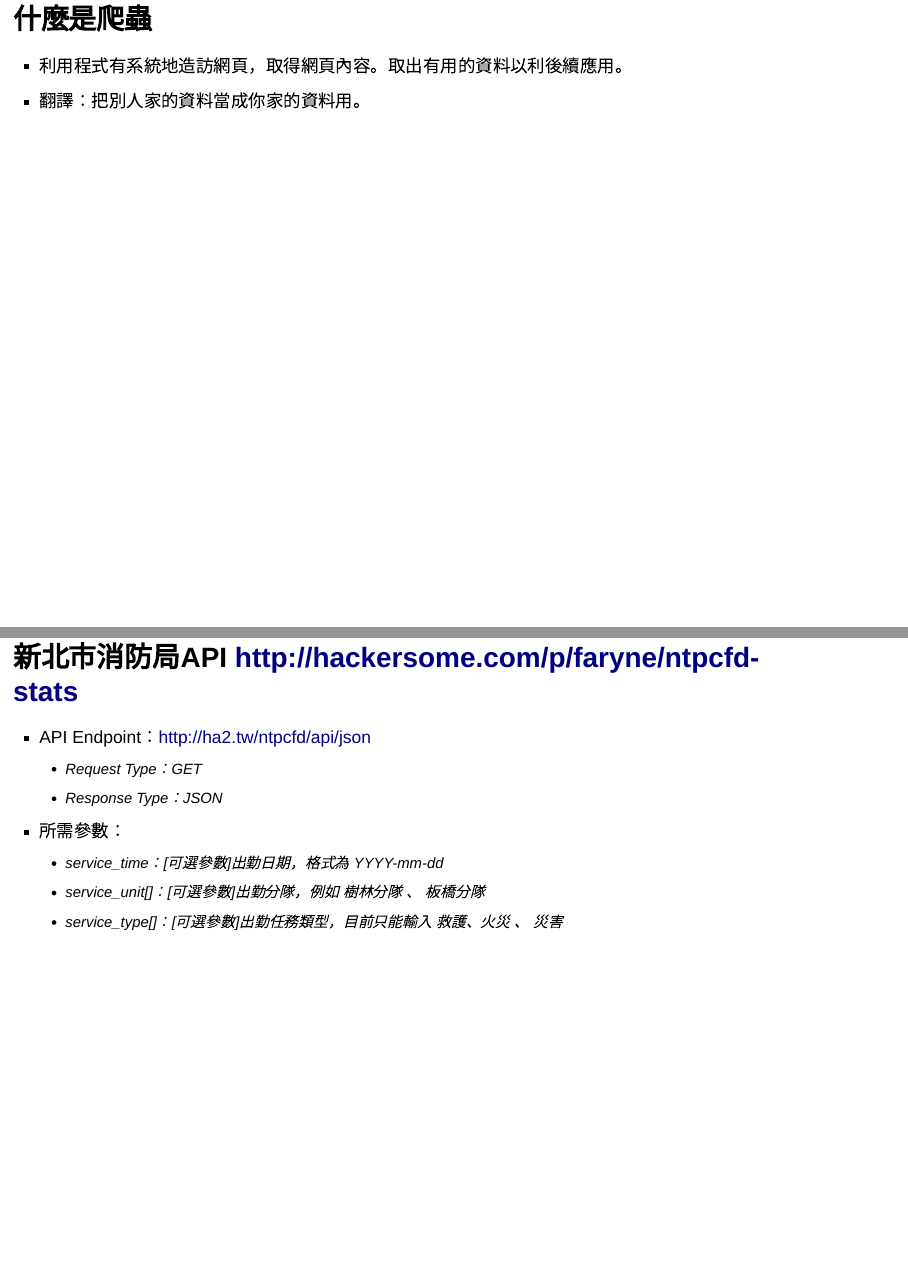
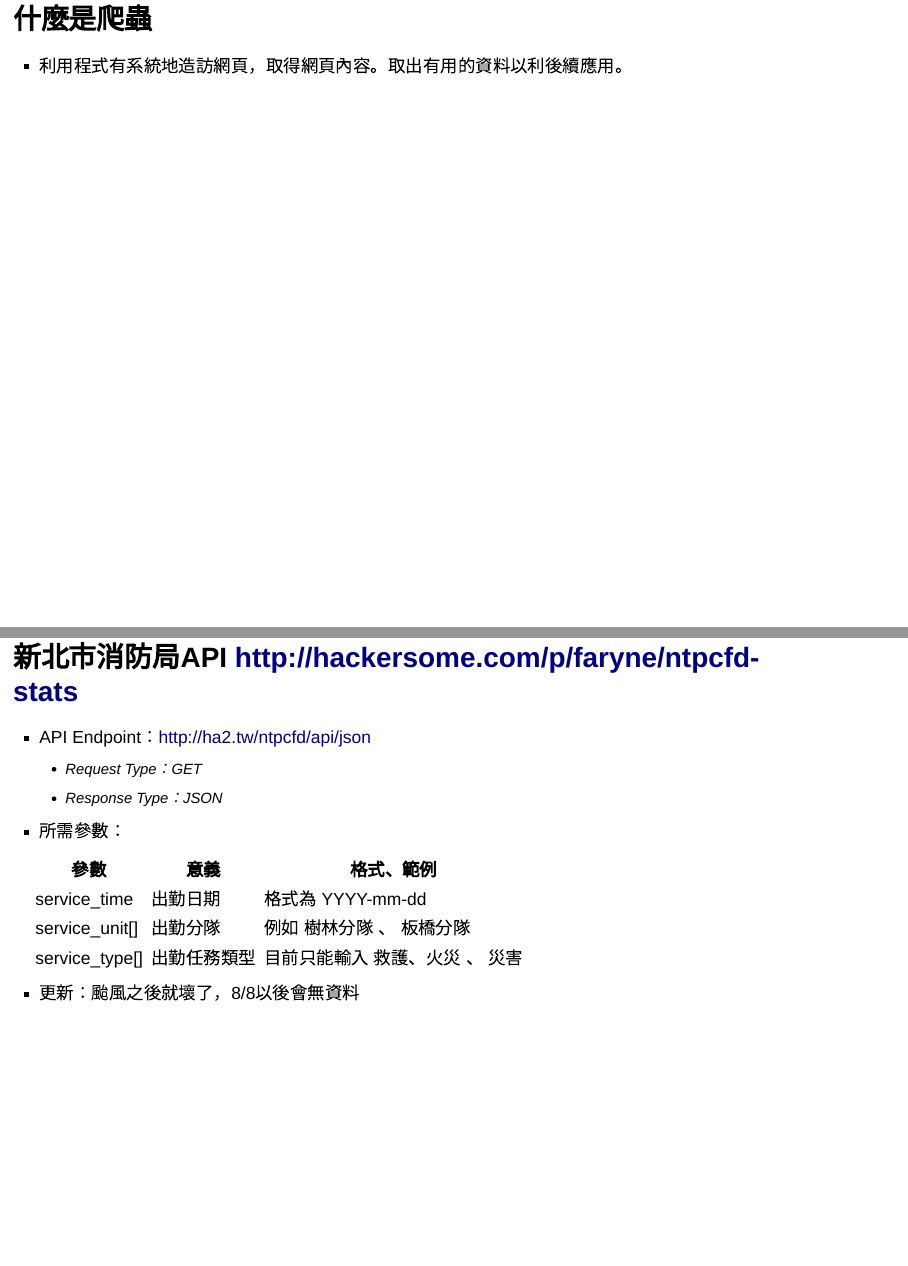
Before and after one commit to ChihChengLiang/DSC2015_Crawler, an R Markdown document (main.Rmd): pages 2 and 11 of 16, joined at a grey line. Rendered offline with R 4.5, knitr and Pandoc, with nearby package versions; both versions are drawn in the output format of the newer one; drawn as Slidy slides in place of the format the file asks for; some code elsewhere in the file could not run offline.

Commit message:
use table

```diff
--- a/main.Rmd
+++ b/main.Rmd
@@ -3,22 +3,21 @@ title: "R crawler"
 author: "chihchengliang"
 date: "2015年07月26日"
 output:
+  ioslides_presentation:
+    css: main.css
+    smaller: yes
+    widescreen: yes
   html_document:
     theme: cerulean
     toc: yes
   slidy_presentation: default
-  ioslides_presentation:
-    css: main.css
-    smaller: yes
-    widescreen: yes
+
 
 ---
 
 ## 什麼是爬蟲
 
 - 利用程式有系統地造訪網頁，取得網頁內容。取出有用的資料以利後續應用。
-
-> - 翻譯：把別人家的資料當成你家的資料用。
 
 
 ## 爬蟲流程
@@ -78,9 +77,14 @@
     - Request Type：GET
     - Response Type：JSON
 - 所需參數：
-    - service_time：[可選參數]出勤日期，格式為 YYYY-mm-dd
-    - service_unit[]：[可選參數]出勤分隊，例如 樹林分隊 、 板橋分隊
-    - service_type[]：[可選參數]出勤任務類型，目前只能輸入 救護、火災 、 災害
+
+| 參數 | 意義 | 格式、範例 |
+|-|-|-|
+| service_time    | 出勤日期  | 格式為 YYYY-mm-dd |
+| service_unit[]  | 出勤分隊  | 例如 樹林分隊 、 板橋分隊 |
+| service_type[]  | 出勤任務類型  | 目前只能輸入 救護、火災 、 災害 |
+
+> - 更新：颱風之後就壞了，8/8以後會無資料
 
 ## 新北市消防局
 
```
Also changed, not shown: main.css (line endings or trailing spaces), main.Rmd (2 more changed lines).
